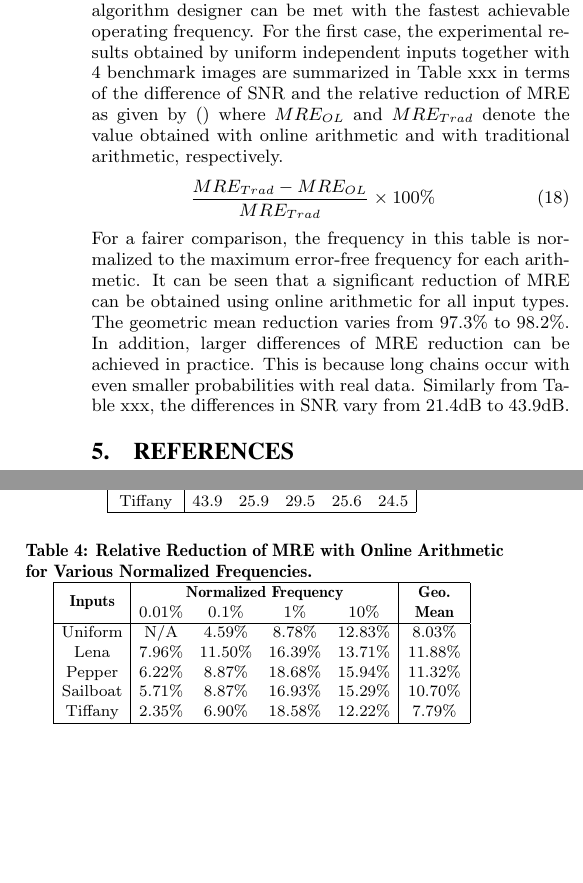
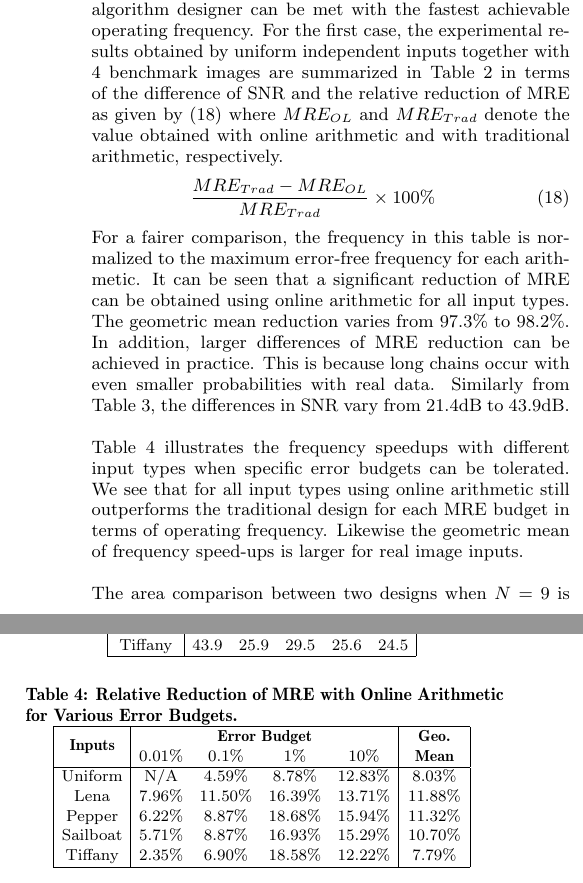
Before and after one commit to karlshi419/DAC14, a LaTeX paper (Draft/OnlineArith.tex): two parts of the columns of page 6 of 6 before the commit and two parts of the columns of page 6 of 7 after it, joined at a grey line, cut so that both start at the same text, the shorter picture padded with empty space. Compiled offline with pdfLaTeX.

Commit message:
Add Area data

```diff
--- a/Draft/OnlineArith.tex
+++ b/Draft/OnlineArith.tex
@@ -408,13 +420,13 @@ The output images for both design scenarios are presented in Figure \ref{Fig:Len
 \end{figure}
 
 \subsection{Potential Benefits in Circuit Design}
-In general, our results could be of interest to a circuit design in two folds. Typically by choosing different computing arithmetics and data representations, either a circuit can be designed to operate at a certain frequency with the minimum possible MRE, or a given error budget specified by the algorithm designer can be met with the fastest achievable operating frequency. For the first case, the experimental results obtained by uniform independent inputs together with 4 benchmark images are summarized in Table xxx in terms of the difference of SNR and the relative reduction of MRE as given by () where $MRE_{OL}$ and $MRE_{Trad}$ denote the value obtained with online arithmetic and with traditional arithmetic, respectively.
+In general, our results could be of interest to a circuit design in two folds. Typically by choosing different computing arithmetics and data representations, either a circuit can be designed to operate at a certain frequency with the minimum possible MRE, or a given error budget specified by the algorithm designer can be met with the fastest achievable operating frequency. For the first case, the experimental results obtained by uniform independent inputs together with 4 benchmark images are summarized in Table \ref{Tab:MRE_Redu_Freq} in terms of the difference of SNR and the relative reduction of MRE as given by (\ref{Eq:MRE_Reduction}) where $MRE_{OL}$ and $MRE_{Trad}$ denote the value obtained with online arithmetic and with traditional arithmetic, respectively.
 %
-\begin{eqnarray}
+\begin{eqnarray}\label{Eq:MRE_Reduction}
   \frac{MRE_{Trad}-MRE_{OL}}{MRE_{Trad}}\times100\%
 \end{eqnarray}
 %
-For a fairer comparison, the frequency in this table is normalized to the maximum error-free frequency for each arithmetic. It can be seen that a significant reduction of MRE can be obtained using online arithmetic for all input types. The geometric mean reduction varies from $97.3\%$ to $98.2\%$. In addition, larger differences of MRE reduction can be achieved in practice. This is because long chains occur with even smaller probabilities with real data. Similarly from Table xxx, the differences in SNR vary from 21.4dB to 43.9dB.
+For a fairer comparison, the frequency in this table is normalized to the maximum error-free frequency for each arithmetic. It can be seen that a significant reduction of MRE can be obtained using online arithmetic for all input types. The geometric mean reduction varies from $97.3\%$ to $98.2\%$. In addition, larger differences of MRE reduction can be achieved in practice. This is because long chains occur with even smaller probabilities with real data. Similarly from Table \ref{Tab:SNR_Impro_Freq}, the differences in SNR vary from 21.4dB to 43.9dB.
 
 \begin{table}[tbp]
 \renewcommand{\arraystretch}{1.1}
@@ -462,16 +476,18 @@ Tiffany & 43.9 & 25.9 & 29.5 & 25.6 & 24.5\\
 \normalsize
 \end{table}
 
+Table \ref{Tab:MRE_Reduc_Error} illustrates the frequency speedups with different input types when specific error budgets can be tolerated. We see that for all input types using online arithmetic still outperforms the traditional design for each MRE budget in terms of operating frequency. Likewise the geometric mean of frequency speed-ups is larger for real image inputs.
 
 \begin{table}[tbp]
 \renewcommand{\arraystretch}{1.1}
 \setlength{\tabcolsep}{4.1pt}
-\caption{Relative Reduction of MRE with Online Arithmetic for Various Normalized Frequencies.}
+\caption{Relative Reduction of MRE with Online Arithmetic for Various Error Budgets.}
+\label{Tab:MRE_Reduc_Error}
 \small
 \centering
 \begin{tabular}{|c|cccc|c|}
 \hline
-\multirow{2}*{\textbf{Inputs}} & \multicolumn{4}{c|}{\textbf{Normalized Frequency}} &
+\multirow{2}*{\textbf{Inputs}} & \multicolumn{4}{c|}{\textbf{Error Budget}} &
 \multirow{2}*{\begin{tabular}{c}\textbf{Geo.}\\\textbf{Mean}\end{tabular}}\\
 & 0.01\% & 0.1\% & 1\% & 10\% &\\
 \hline
@@ -485,3 +501,6 @@ Tiffany & 2.35\% & 6.90\%   & 18.58\% & 12.22\% & 7.79\% \\
 \label{Tab:}
 \vspace{-2ex}
 \normalsize
+\end{table}
+
+The area comparison between two designs when $N=9$ is illustrated in Table~\ref{Tab:AreaComparison}. The area overhead with online arithmetic is 2.08 in terms of LUTs and 1.62 in terms of Slices in the FPGA.
```
Also changed, not shown: Draft/Figures/Model12.eps (added), Draft/Figures/Model8.eps (added), Draft/OnlineArith.pdf, Draft/_temp.pdf (added), Draft/OnlineArith.tex (30 more changed lines), 4 other files.
